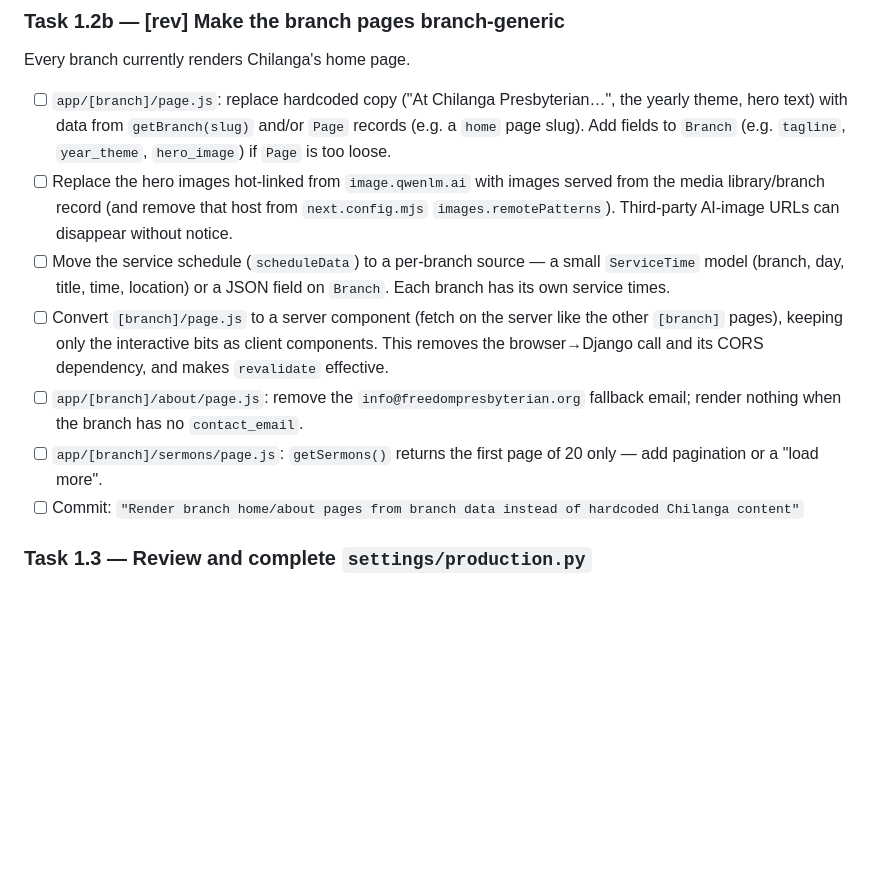
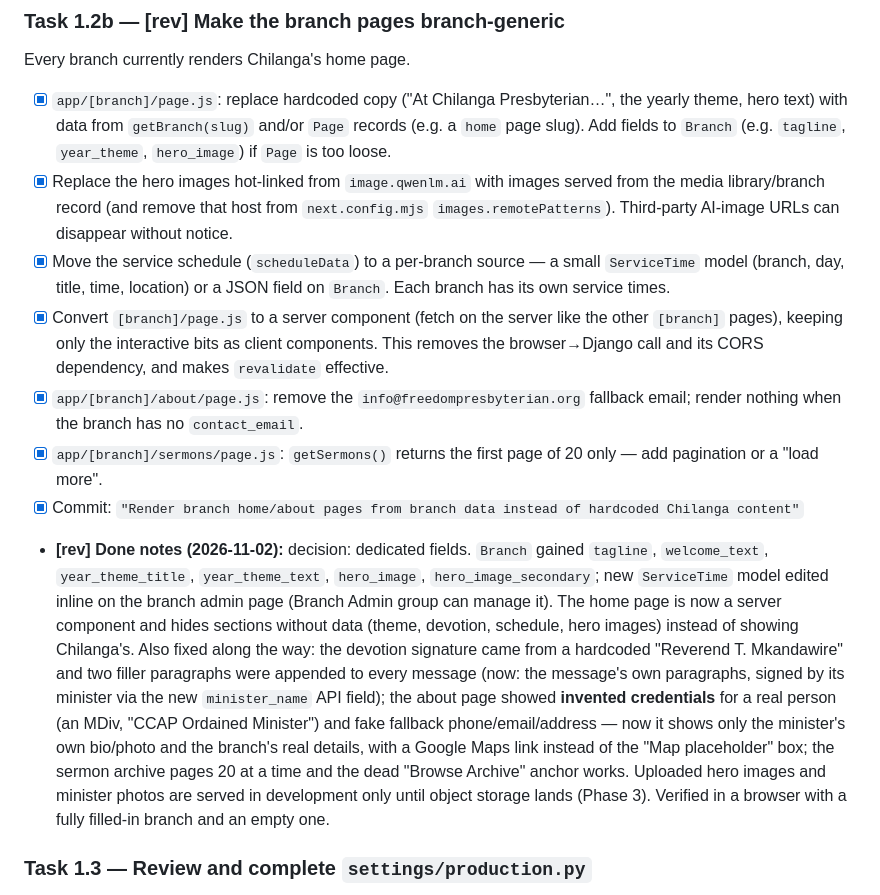
Before and after one commit to TGSMk21/Uniting-Presbyterian-Church-Of-Zambia-Website, a Markdown page: AGENT_EXECUTION_PLAN.md, the part around one of its changes. GitHub-like rendering; blank space fills up the shorter version.

```diff
--- a/AGENT_EXECUTION_PLAN.md
+++ b/AGENT_EXECUTION_PLAN.md
@@ -259,13 +261,14 @@ The admin fix in 0.2 does nothing for `/api/*`. Write once, apply everywhere.
 
 ### Task 1.2b — [rev] Make the branch pages branch-generic
 Every branch currently renders Chilanga's home page.
-- [ ] `app/[branch]/page.js`: replace hardcoded copy ("At Chilanga Presbyterian…", the yearly theme, hero text) with data from `getBranch(slug)` and/or `Page` records (e.g. a `home` page slug). Add fields to `Branch` (e.g. `tagline`, `year_theme`, `hero_image`) if `Page` is too loose.
-- [ ] Replace the hero images hot-linked from `image.qwenlm.ai` with images served from the media library/branch record (and remove that host from `next.config.mjs` `images.remotePatterns`). Third-party AI-image URLs can disappear without notice.
-- [ ] Move the service schedule (`scheduleData`) to a per-branch source — a small `ServiceTime` model (branch, day, title, time, location) or a JSON field on `Branch`. Each branch has its own service times.
-- [ ] Convert `[branch]/page.js` to a server component (fetch on the server like the other `[branch]` pages), keeping only the interactive bits as client components. This removes the browser→Django call and its CORS dependency, and makes `revalidate` effective.
-- [ ] `app/[branch]/about/page.js`: remove the `info@freedompresbyterian.org` fallback email; render nothing when the branch has no `contact_email`.
-- [ ] `app/[branch]/sermons/page.js`: `getSermons()` returns the first page of 20 only — add pagination or a "load more".
-- [ ] Commit: `"Render branch home/about pages from branch data instead of hardcoded Chilanga content"`
+- [x] `app/[branch]/page.js`: replace hardcoded copy ("At Chilanga Presbyterian…", the yearly theme, hero text) with data from `getBranch(slug)` and/or `Page` records (e.g. a `home` page slug). Add fields to `Branch` (e.g. `tagline`, `year_theme`, `hero_image`) if `Page` is too loose.
+- [x] Replace the hero images hot-linked from `image.qwenlm.ai` with images served from the media library/branch record (and remove that host from `next.config.mjs` `images.remotePatterns`). Third-party AI-image URLs can disappear without notice.
+- [x] Move the service schedule (`scheduleData`) to a per-branch source — a small `ServiceTime` model (branch, day, title, time, location) or a JSON field on `Branch`. Each branch has its own service times.
+- [x] Convert `[branch]/page.js` to a server component (fetch on the server like the other `[branch]` pages), keeping only the interactive bits as client components. This removes the browser→Django call and its CORS dependency, and makes `revalidate` effective.
+- [x] `app/[branch]/about/page.js`: remove the `info@freedompresbyterian.org` fallback email; render nothing when the branch has no `contact_email`.
+- [x] `app/[branch]/sermons/page.js`: `getSermons()` returns the first page of 20 only — add pagination or a "load more".
+- [x] Commit: `"Render branch home/about pages from branch data instead of hardcoded Chilanga content"`
+- **[rev] Done notes (2026-11-02):** decision: dedicated fields. `Branch` gained `tagline`, `welcome_text`, `year_theme_title`, `year_theme_text`, `hero_image`, `hero_image_secondary`; new `ServiceTime` model edited inline on the branch admin page (Branch Admin group can manage it). The home page is now a server component and hides sections without data (theme, devotion, schedule, hero images) instead of showing Chilanga's. Also fixed along the way: the devotion signature came from a hardcoded "Reverend T. Mkandawire" and two filler paragraphs were appended to every message (now: the message's own paragraphs, signed by its minister via the new `minister_name` API field); the about page showed **invented credentials** for a real person (an MDiv, "CCAP Ordained Minister") and fake fallback phone/email/address — now it shows only the minister's own bio/photo and the branch's real details, with a Google Maps link instead of the "Map placeholder" box; the sermon archive pages 20 at a time and the dead "Browse Archive" anchor works. Uploaded hero images and minister photos are served in development only until object storage lands (Phase 3). Verified in a browser with a fully filled-in branch and an empty one.
 
 ### Task 1.3 — Review and complete `settings/production.py`
 - [x] **[rev] Already done in the existing file / `base.py`:** `DEBUG = False`; `ALLOWED_HOSTS` from env; `SECURE_SSL_REDIRECT`; `SESSION_COOKIE_SECURE`; `CSRF_COOKIE_SECURE`; HSTS; `X_FRAME_OPTIONS='DENY'`; CORS limited to `FRONTEND_URL` (no `CORS_ALLOW_ALL_ORIGINS` outside `local.py`).
```
Also changed, not shown: other parts of AGENT_EXECUTION_PLAN.md (+12 -10 lines).
